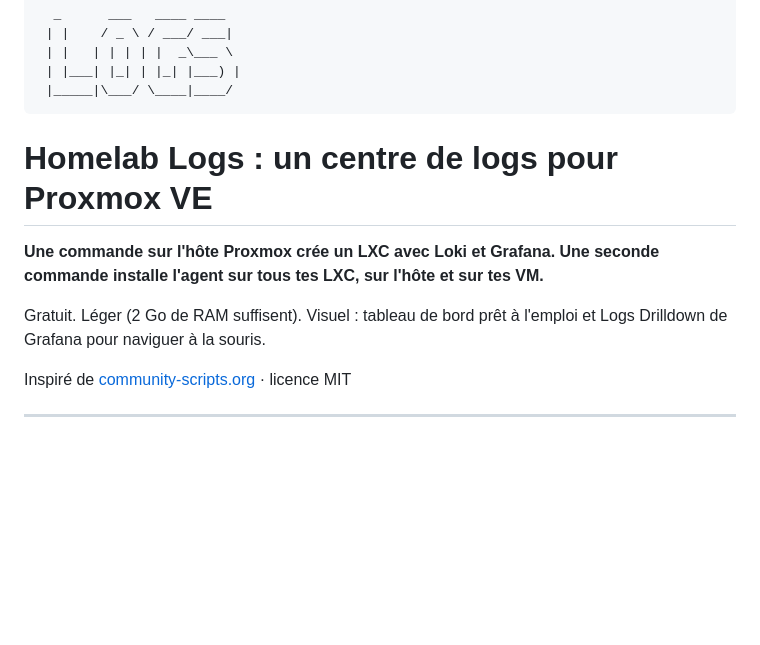
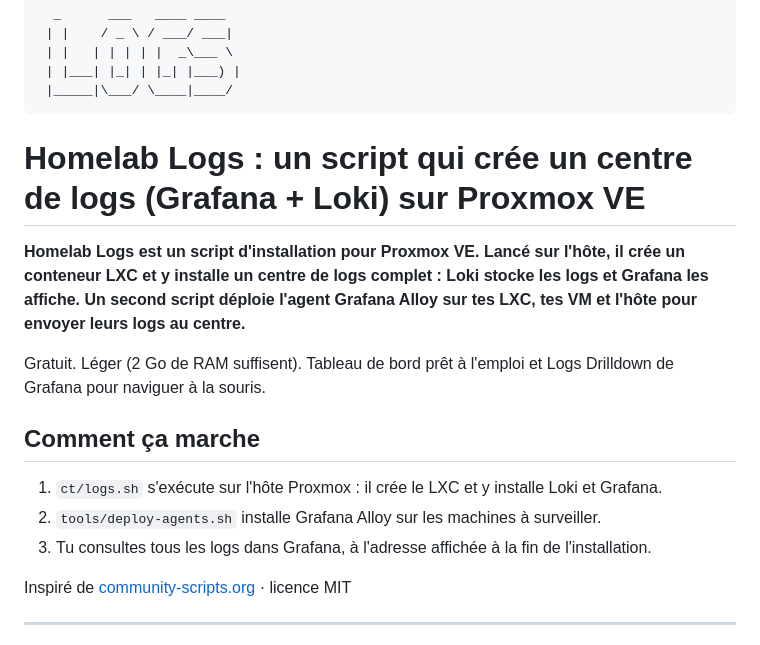
Before and after one commit to nathan-drancourt/proxmox-logs-homelab, a Markdown page: README.md, the part around the change. Rendered like a GitHub page; blank space fills up the shorter version.

Commit message:
docs: précise que le dépôt est un script qui crée un centre de logs Grafana + Loki

````diff
--- a/README.md
+++ b/README.md
@@ -6,11 +6,17 @@
  |_____|\___/ \____|____/
 ```
 
-# Homelab Logs : un centre de logs pour Proxmox VE
+# Homelab Logs : un script qui crée un centre de logs (Grafana + Loki) sur Proxmox VE
 
-**Une commande sur l'hôte Proxmox crée un LXC avec Loki et Grafana. Une seconde commande installe l'agent sur tous tes LXC, sur l'hôte et sur tes VM.**
+**Homelab Logs est un script d'installation pour Proxmox VE. Lancé sur l'hôte, il crée un conteneur LXC et y installe un centre de logs complet : Loki stocke les logs et Grafana les affiche. Un second script déploie l'agent Grafana Alloy sur tes LXC, tes VM et l'hôte pour envoyer leurs logs au centre.**
 
-Gratuit. Léger (2 Go de RAM suffisent). Visuel : tableau de bord prêt à l'emploi et Logs Drilldown de Grafana pour naviguer à la souris.
+Gratuit. Léger (2 Go de RAM suffisent). Tableau de bord prêt à l'emploi et Logs Drilldown de Grafana pour naviguer à la souris.
+
+## Comment ça marche
+
+1. `ct/logs.sh` s'exécute sur l'hôte Proxmox : il crée le LXC et y installe Loki et Grafana.
+2. `tools/deploy-agents.sh` installe Grafana Alloy sur les machines à surveiller.
+3. Tu consultes tous les logs dans Grafana, à l'adresse affichée à la fin de l'installation.
 
 Inspiré de [community-scripts.org](https://community-scripts.org) · licence MIT
 
````
